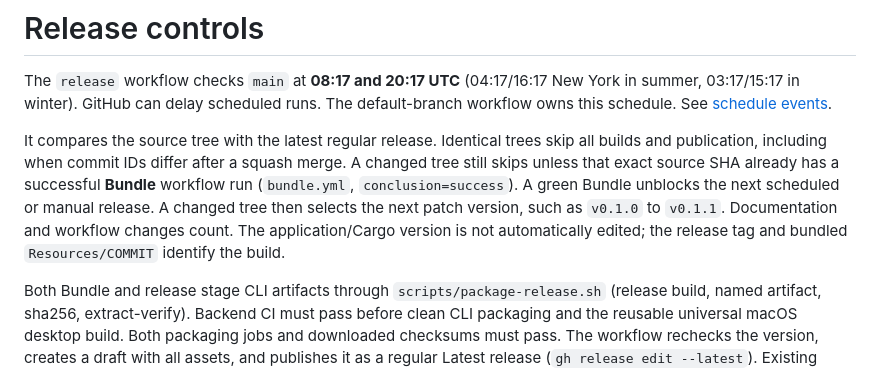
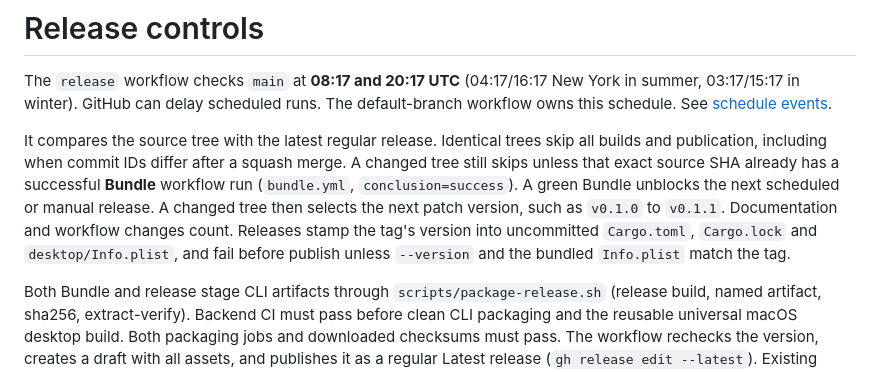
Before and after one commit to cgfixit/CG-agent-harness, a Markdown page: docs/RELEASING.md, the part around the change. Rendered like a GitHub page.

Commit message:
docs(release): say release builds carry the tag's version
RELEASING.md now describes the workspace-only version stamp and the
pre-publish --version / Info.plist gate; README says release binaries
report the tag's version while source builds from main report 0.1.0.
Wording trimmed to stay within the Guide docs group cap.

```diff
--- a/docs/RELEASING.md
+++ b/docs/RELEASING.md
@@ -10,8 +10,9 @@ squash merge. A changed tree still skips unless that exact source SHA already
 has a successful **Bundle** workflow run (`bundle.yml`, `conclusion=success`).
 A green Bundle unblocks the next scheduled or manual release. A changed tree
 then selects the next patch version, such as `v0.1.0` to `v0.1.1`. Documentation
-and workflow changes count. The application/Cargo version is not automatically
-edited; the release tag and bundled `Resources/COMMIT` identify the build.
+and workflow changes count. Releases stamp the tag's version into
+uncommitted `Cargo.toml`, `Cargo.lock` and `desktop/Info.plist`, and fail before
+publish unless `--version` and the bundled `Info.plist` match the tag.
 
 Both Bundle and release stage CLI artifacts through `scripts/package-release.sh`
 (release build, named artifact, sha256, extract-verify). Backend CI must pass before clean CLI packaging and the reusable universal
```
Also changed, not shown: README.md (+1 -1 lines).
